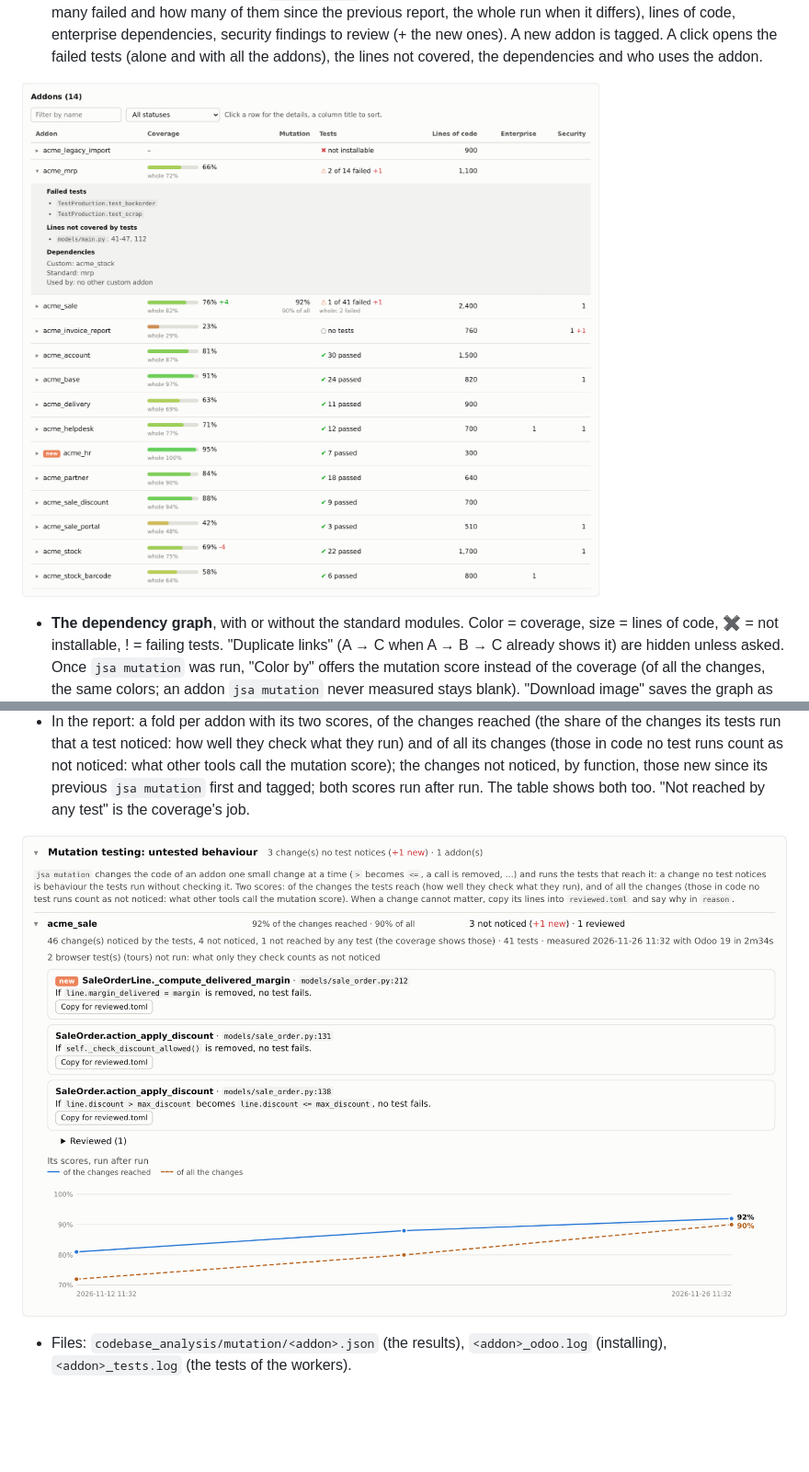
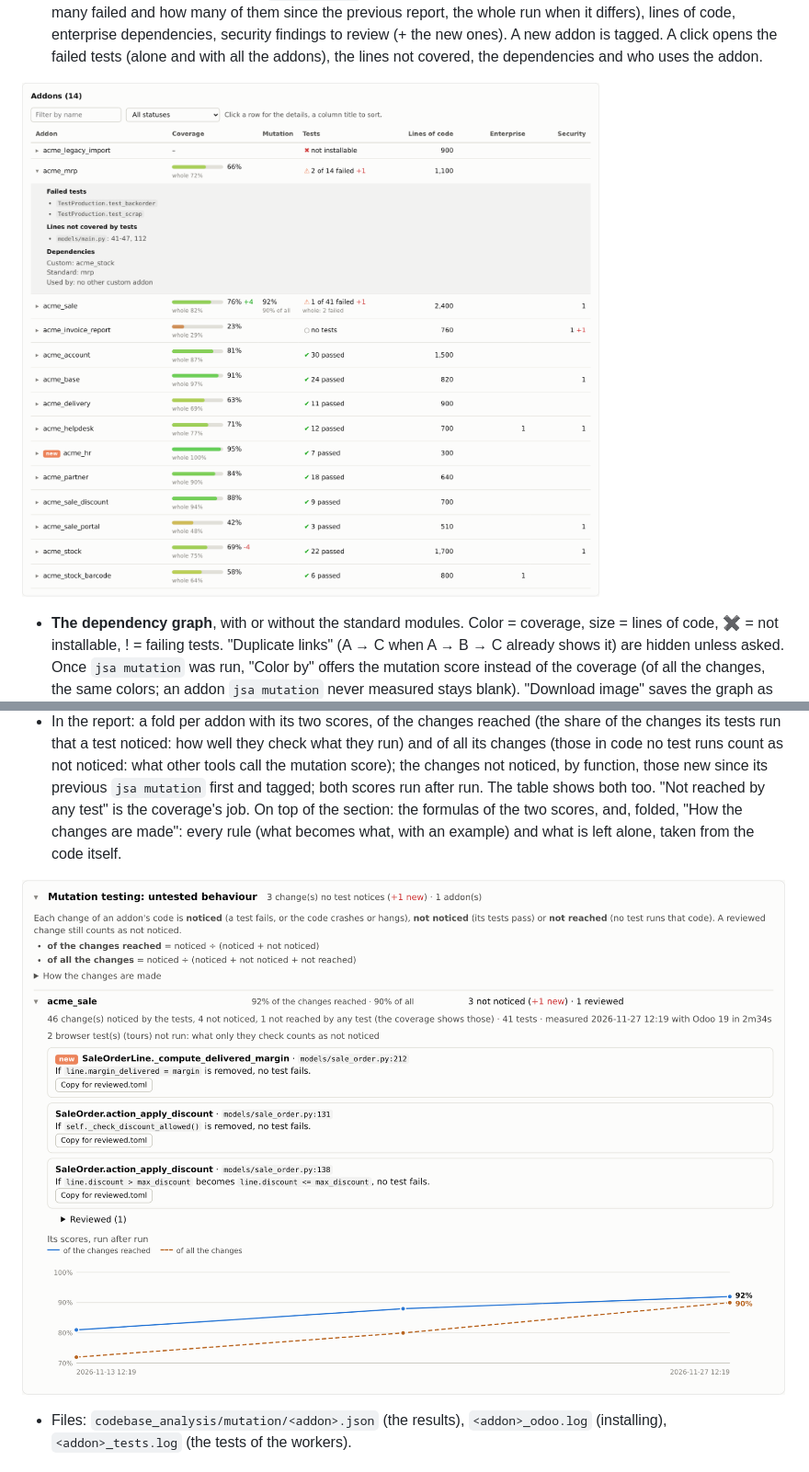
Before and after one commit to Minijump/jsa_dev_toolbox, a Markdown page: docs/guide.md, 2 parts joined by grey strips. Shown at 92% size. GitHub-like rendering; pictures changed too: docs/images/report_mutation.png, docs/images/report_table.png; blank space fills up the shorter version.

```diff
--- a/docs/guide.md
+++ b/docs/guide.md
@@ -368,7 +368,8 @@ report: "If `move._post()` is removed, no test fails". Meant for your critical a
   run that a test noticed: how well they check what they run) and of all its changes (those in code no test runs count
   as not noticed: what other tools call the mutation score); the changes not noticed, by function, those new since its
   previous `jsa mutation` first and tagged; both scores run after run. The table shows both too. "Not reached by any
-  test" is the coverage's job.
+  test" is the coverage's job. On top of the section: the formulas of the two scores, and, folded, "How the changes
+  are made": every rule (what becomes what, with an example) and what is left alone, taken from the code itself.
 
 ![Mutation testing](images/report_mutation.png)
 
```
Also changed, not shown: 4 other files.
